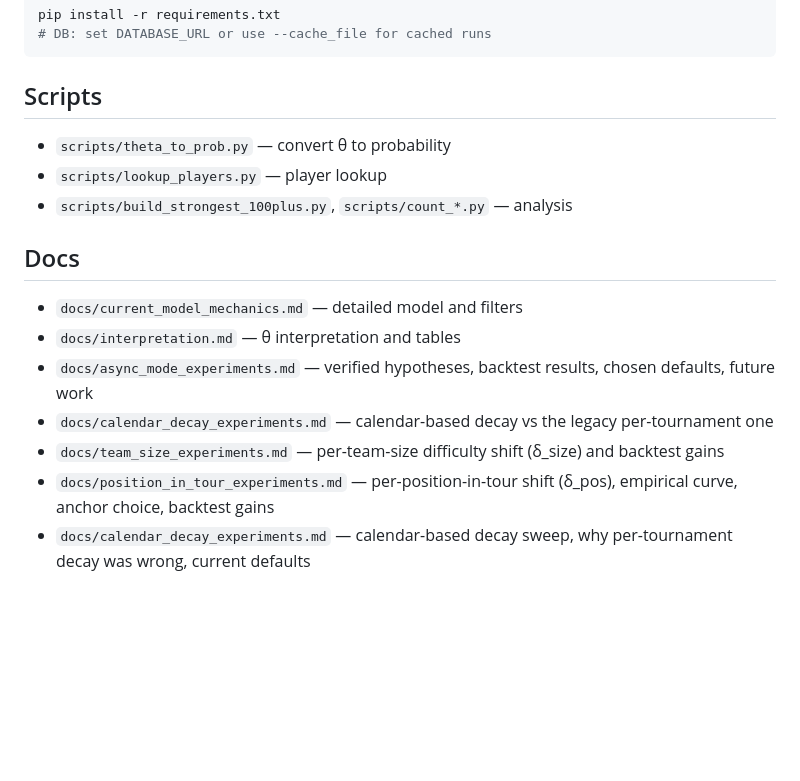
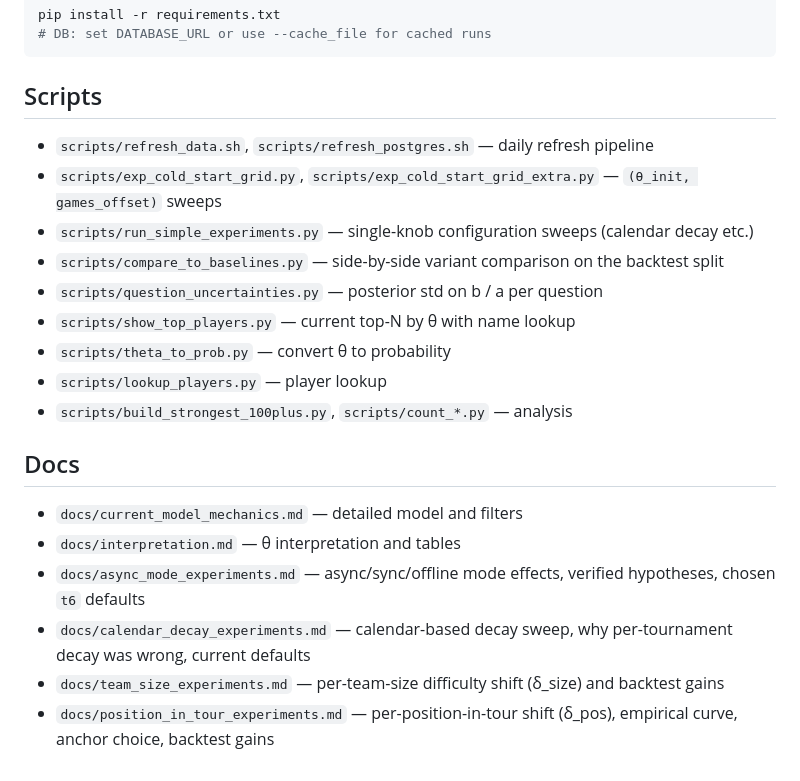
Before and after one commit to fabura/chgk-model, a Markdown page: AGENTS.md, the part around one of its changes. Rendered like a GitHub page; blank space fills up the shorter version.

```diff
--- a/AGENTS.md
+++ b/AGENTS.md
@@ -116,6 +185,12 @@ pip install -r requirements.txt
 
 ## Scripts
 
+- `scripts/refresh_data.sh`, `scripts/refresh_postgres.sh` — daily refresh pipeline
+- `scripts/exp_cold_start_grid.py`, `scripts/exp_cold_start_grid_extra.py` — `(θ_init, games_offset)` sweeps
+- `scripts/run_simple_experiments.py` — single-knob configuration sweeps (calendar decay etc.)
+- `scripts/compare_to_baselines.py` — side-by-side variant comparison on the backtest split
+- `scripts/question_uncertainties.py` — posterior std on b / a per question
+- `scripts/show_top_players.py` — current top-N by θ with name lookup
 - `scripts/theta_to_prob.py` — convert θ to probability
 - `scripts/lookup_players.py` — player lookup
 - `scripts/build_strongest_100plus.py`, `scripts/count_*.py` — analysis
@@ -124,8 +199,7 @@ pip install -r requirements.txt
 
 - `docs/current_model_mechanics.md` — detailed model and filters
 - `docs/interpretation.md` — θ interpretation and tables
-- `docs/async_mode_experiments.md` — verified hypotheses, backtest results, chosen defaults, future work
-- `docs/calendar_decay_experiments.md` — calendar-based decay vs the legacy per-tournament one
+- `docs/async_mode_experiments.md` — async/sync/offline mode effects, verified hypotheses, chosen `t6` defaults
+- `docs/calendar_decay_experiments.md` — calendar-based decay sweep, why per-tournament decay was wrong, current defaults
 - `docs/team_size_experiments.md` — per-team-size difficulty shift (δ_size) and backtest gains
 - `docs/position_in_tour_experiments.md` — per-position-in-tour shift (δ_pos), empirical curve, anchor choice, backtest gains
-- `docs/calendar_decay_experiments.md` — calendar-based decay sweep, why per-tournament decay was wrong, current defaults
```
Also changed, not shown: other parts of AGENTS.md (+76 -7 lines).
